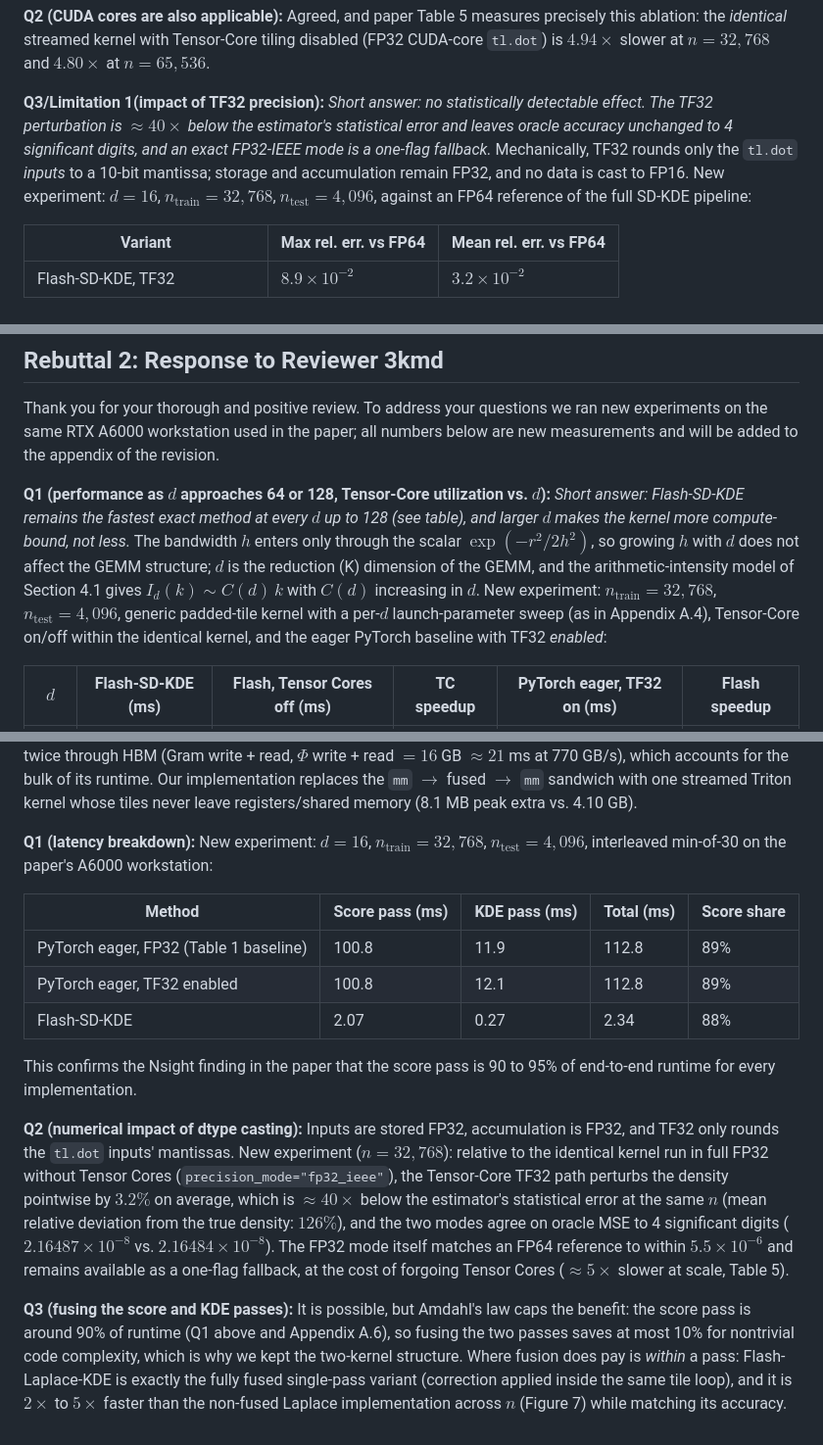
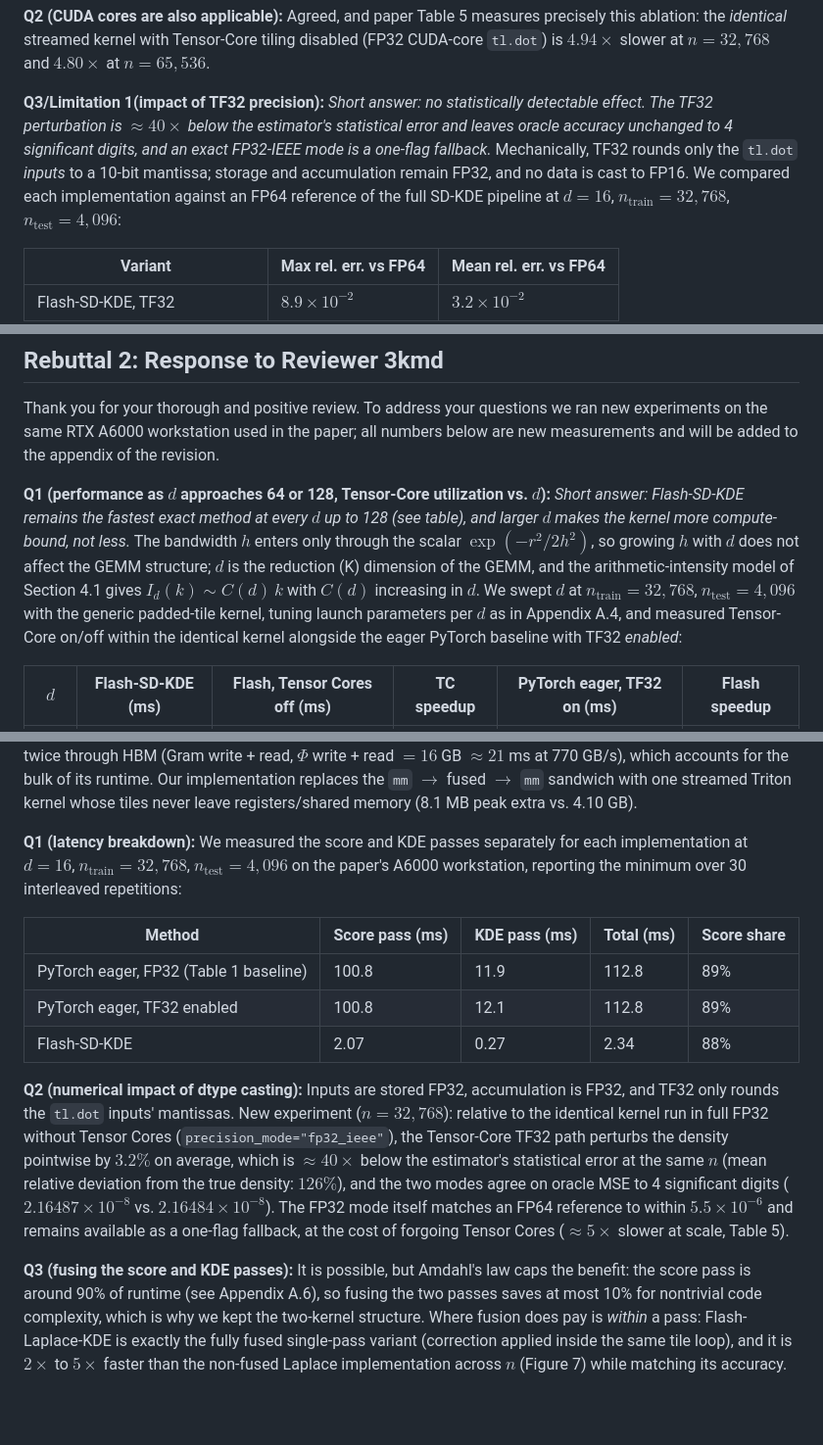
Before and after one commit to Elliotepsteino/Flash-SD-KDE, a Markdown page: paper/neurips2026/rebuttal.md, 3 parts joined by grey strips. Shown at 98% size. Rendered like a GitHub page; blank space fills up the shorter version.

Commit message:
Convert telegraphic experiment-setup fragments to full sentences

```diff
--- a/paper/neurips2026/rebuttal.md
+++ b/paper/neurips2026/rebuttal.md
@@ -56,7 +56,7 @@ Rows 1 to 3 are bounded by the $\approx 21$ ms floor above. Row 2 makes the attr
 
 **Q2 (CUDA cores are also applicable):** Agreed, and paper Table 5 measures precisely this ablation: the *identical* streamed kernel with Tensor-Core tiling disabled (FP32 CUDA-core `tl.dot`) is $4.94\times$ slower at $n=32{,}768$ and $4.80\times$ at $n=65{,}536$.
 
-**Q3/Limitation 1(impact of TF32 precision):** *Short answer: no statistically detectable effect. The TF32 perturbation is $\approx 40\times$ below the estimator's statistical error and leaves oracle accuracy unchanged to 4 significant digits, and an exact FP32-IEEE mode is a one-flag fallback.* Mechanically, TF32 rounds only the `tl.dot` *inputs* to a 10-bit mantissa; storage and accumulation remain FP32, and no data is cast to FP16. New experiment: $d=16$, $n_{\text{train}}=32{,}768$, $n_{\text{test}}=4{,}096$, against an FP64 reference of the full SD-KDE pipeline:
+**Q3/Limitation 1(impact of TF32 precision):** *Short answer: no statistically detectable effect. The TF32 perturbation is $\approx 40\times$ below the estimator's statistical error and leaves oracle accuracy unchanged to 4 significant digits, and an exact FP32-IEEE mode is a one-flag fallback.* Mechanically, TF32 rounds only the `tl.dot` *inputs* to a 10-bit mantissa; storage and accumulation remain FP32, and no data is cast to FP16. We compared each implementation against an FP64 reference of the full SD-KDE pipeline at $d=16$, $n_{\text{train}}=32{,}768$, $n_{\text{test}}=4{,}096$:
 
 | Variant | Max rel. err. vs FP64 | Mean rel. err. vs FP64 |
 |---|---|---|
@@ -103,7 +103,7 @@ The kernel sits above the FP32 roof and below the pure-TC balance point, exactly
 
 Thank you for your thorough and positive review. To address your questions we ran new experiments on the same RTX A6000 workstation used in the paper; all numbers below are new measurements and will be added to the appendix of the revision.
 
-**Q1 (performance as $d$ approaches 64 or 128, Tensor-Core utilization vs. $d$):** *Short answer: Flash-SD-KDE remains the fastest exact method at every $d$ up to 128 (see table), and larger $d$ makes the kernel more compute-bound, not less.* The bandwidth $h$ enters only through the scalar $\exp(-r^2/2h^2)$, so growing $h$ with $d$ does not affect the GEMM structure; $d$ is the reduction (K) dimension of the GEMM, and the arithmetic-intensity model of Section 4.1 gives $I_d(k) \sim C(d)\,k$ with $C(d)$ increasing in $d$. New experiment: $n_{\text{train}}=32{,}768$, $n_{\text{test}}=4{,}096$, generic padded-tile kernel with a per-$d$ launch-parameter sweep (as in Appendix A.4), Tensor-Core on/off within the identical kernel, and the eager PyTorch baseline with TF32 *enabled*:
+**Q1 (performance as $d$ approaches 64 or 128, Tensor-Core utilization vs. $d$):** *Short answer: Flash-SD-KDE remains the fastest exact method at every $d$ up to 128 (see table), and larger $d$ makes the kernel more compute-bound, not less.* The bandwidth $h$ enters only through the scalar $\exp(-r^2/2h^2)$, so growing $h$ with $d$ does not affect the GEMM structure; $d$ is the reduction (K) dimension of the GEMM, and the arithmetic-intensity model of Section 4.1 gives $I_d(k) \sim C(d)\,k$ with $C(d)$ increasing in $d$. We swept $d$ at $n_{\text{train}}=32{,}768$, $n_{\text{test}}=4{,}096$ with the generic padded-tile kernel, tuning launch parameters per $d$ as in Appendix A.4, and measured Tensor-Core on/off within the identical kernel alongside the eager PyTorch baseline with TF32 *enabled*:
 
 | $d$ | Flash-SD-KDE (ms) | Flash, Tensor Cores off (ms) | TC speedup | PyTorch eager, TF32 on (ms) | Flash speedup |
 |---|---|---|---|---|---|
@@ -179,7 +179,7 @@ triton_poi_fused_add_div_mul_sub_2                    # debias epilogue, negligi
 
 This plan shows Inductor doing everything right *within its execution model*: every elementwise op is fused into two Triton kernels, and the memory planner keeps a single $n^2$ allocation alive by overwriting the Gram with $\Phi$. But the two `extern_kernels.mm` calls are opaque cuBLAS launches, so that buffer must still be written and read twice through HBM (Gram write + read, $\Phi$ write + read $= 16$ GB $\approx 21$ ms at 770 GB/s), which accounts for the bulk of its runtime. Our implementation replaces the `mm` $\to$ fused $\to$ `mm` sandwich with one streamed Triton kernel whose tiles never leave registers/shared memory (8.1 MB peak extra vs. 4.10 GB).
 
-**Q1 (latency breakdown):** New experiment: $d=16$, $n_{\text{train}}=32{,}768$, $n_{\text{test}}=4{,}096$, interleaved min-of-30 on the paper's A6000 workstation:
+**Q1 (latency breakdown):** We measured the score and KDE passes separately for each implementation at $d=16$, $n_{\text{train}}=32{,}768$, $n_{\text{test}}=4{,}096$ on the paper's A6000 workstation, reporting the minimum over 30 interleaved repetitions:
 
 | Method | Score pass (ms) | KDE pass (ms) | Total (ms) | Score share |
 |---|---|---|---|---|
@@ -187,8 +187,6 @@ This plan shows Inductor doing everything right *within its execution model*: ev
 | PyTorch eager, TF32 enabled | 100.8 | 12.1 | 112.8 | 89% |
 | Flash-SD-KDE | 2.07 | 0.27 | 2.34 | 88% |
 
-This confirms the Nsight finding in the paper that the score pass is 90 to 95% of end-to-end runtime for every implementation.
-
 **Q2 (numerical impact of dtype casting):** Inputs are stored FP32, accumulation is FP32, and TF32 only rounds the `tl.dot` inputs' mantissas. New experiment ($n=32{,}768$): relative to the identical kernel run in full FP32 without Tensor Cores (`precision_mode="fp32_ieee"`), the Tensor-Core TF32 path perturbs the density pointwise by $3.2\%$ on average, which is $\approx 40\times$ below the estimator's statistical error at the same $n$ (mean relative deviation from the true density: $126\%$), and the two modes agree on oracle MSE to 4 significant digits ($2.16487\times10^{-8}$ vs. $2.16484\times10^{-8}$). The FP32 mode itself matches an FP64 reference to within $5.5\times10^{-6}$ and remains available as a one-flag fallback, at the cost of forgoing Tensor Cores ($\approx 5\times$ slower at scale, Table 5).
 
-**Q3 (fusing the score and KDE passes):** It is possible, but Amdahl's law caps the benefit: the score pass is around 90% of runtime (Q1 above and Appendix A.6), so fusing the two passes saves at most 10% for nontrivial code complexity, which is why we kept the two-kernel structure. Where fusion does pay is *within* a pass: Flash-Laplace-KDE is exactly the fully fused single-pass variant (correction applied inside the same tile loop), and it is $2\times$ to $5\times$ faster than the non-fused Laplace implementation across $n$ (Figure 7) while matching its accuracy.
+**Q3 (fusing the score and KDE passes):** It is possible, but Amdahl's law caps the benefit: the score pass is around 90% of runtime (see Appendix A.6), so fusing the two passes saves at most 10% for nontrivial code complexity, which is why we kept the two-kernel structure. Where fusion does pay is *within* a pass: Flash-Laplace-KDE is exactly the fully fused single-pass variant (correction applied inside the same tile loop), and it is $2\times$ to $5\times$ faster than the non-fused Laplace implementation across $n$ (Figure 7) while matching its accuracy.
```
Also changed, not shown: other parts of paper/neurips2026/rebuttal.md (+2 -2 lines).
